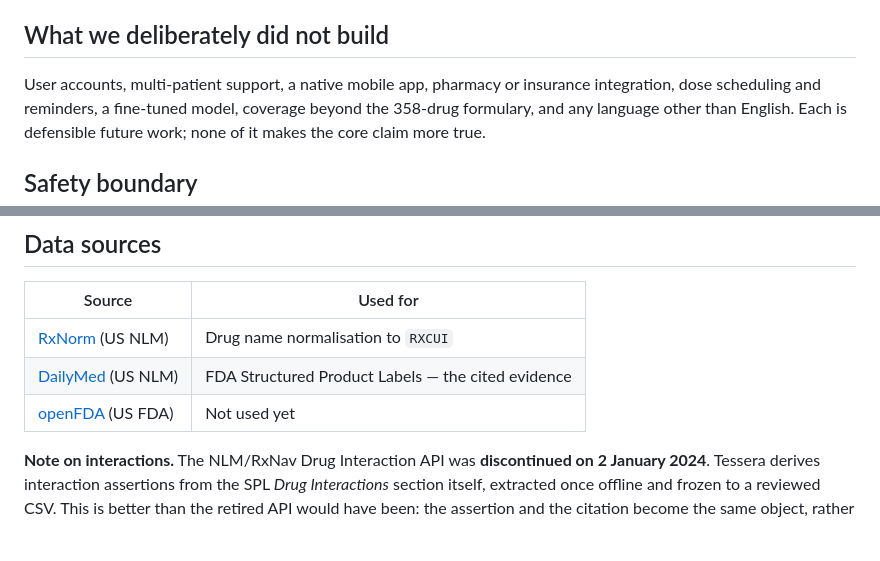
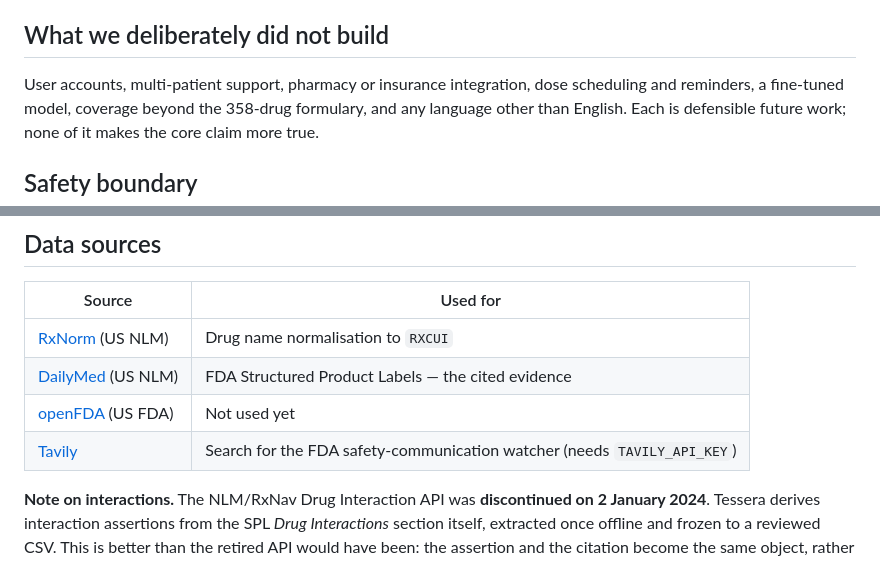
Before and after one commit to Romeo-04/tessera, a Markdown page: README.md, 2 parts joined by grey strips. Drawn GitHub-style; blank space fills up the shorter version.

```diff
--- a/README.md
+++ b/README.md
@@ -183,7 +186,7 @@ outside the checked list. The result is incomplete, never wrong.
 
 ## What we deliberately did not build
 
-User accounts, multi-patient support, a native mobile app, pharmacy or insurance integration,
+User accounts, multi-patient support, pharmacy or insurance integration,
 dose scheduling and reminders, a fine-tuned model, coverage beyond the 358-drug formulary, and
 any language other than English. Each is defensible future work; none of it makes the core claim
 more true.
@@ -275,6 +278,7 @@ everything this product asserts flows from that table.
 | [RxNorm](https://www.nlm.nih.gov/research/umls/rxnorm/) (US NLM) | Drug name normalisation to `RXCUI` |
 | [DailyMed](https://dailymed.nlm.nih.gov/) (US NLM) | FDA Structured Product Labels — the cited evidence |
 | [openFDA](https://open.fda.gov/) (US FDA) | Not used yet |
+| [Tavily](https://tavily.com/) | Search for the FDA safety-communication watcher (needs `TAVILY_API_KEY`) |
 
 **Note on interactions.** The NLM/RxNav Drug Interaction API was **discontinued on 2 January
 2024**. Tessera derives interaction assertions from the SPL *Drug Interactions* section itself,
```
Also changed, not shown: other parts of README.md (+16 -13 lines).
